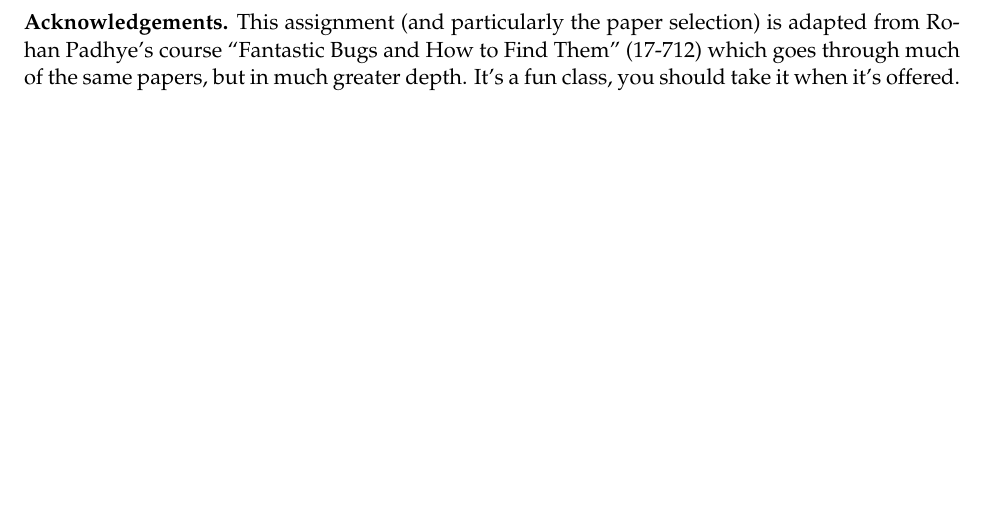
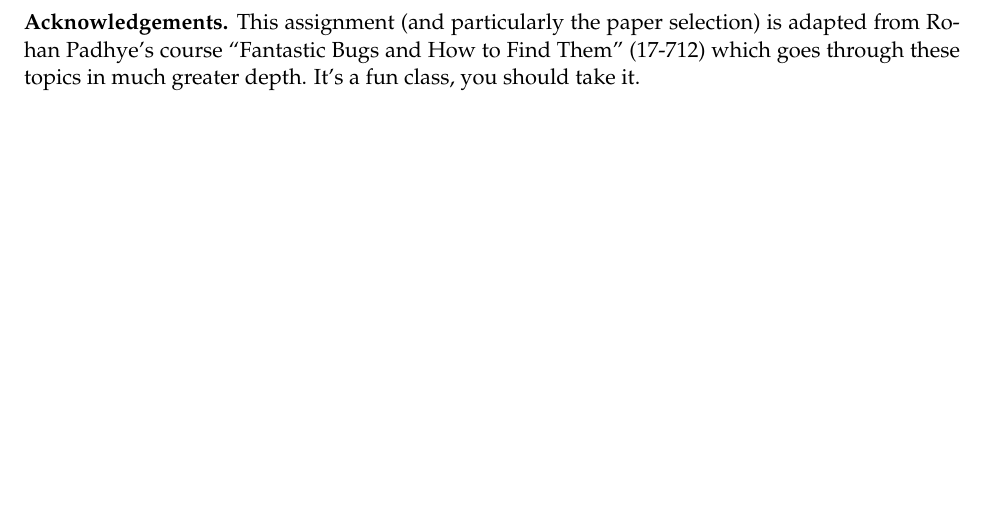
Before and after one commit to CMU-program-analysis/CMU-program-analysis.github.io, a LaTeX problem sheet (2026/resources/hw7.tex): part of page 4 of 4, cut so that both start at the same text. Compiled offline with pdfLaTeX.

Commit message:
updated hw7

```diff
--- a/2026/resources/hw7.tex
+++ b/2026/resources/hw7.tex
@@ -238,7 +238,7 @@ The deadline for this question differs from the other questions in this assignme
 No late days allowed for topic selection and presentation.
 
 \vspace{1em}
-\noindent\textbf{Acknowledgements.} This assignment (and particularly the paper selection) is adapted from Rohan Padhye's course ``Fantastic Bugs and How to Find Them'' (17-712) which goes through much of the same papers, but in much greater depth. It's a fun class, you should take it when it's offered.
+\noindent\textbf{Acknowledgements.} This assignment (and particularly the paper selection) is adapted from Rohan Padhye's course ``Fantastic Bugs and How to Find Them'' (17-712) which goes through these topics in much greater depth. It's a fun class, you should take it.
 
 \end{document}
 
```
Also changed, not shown: 2026/resources/hw7.pdf.
